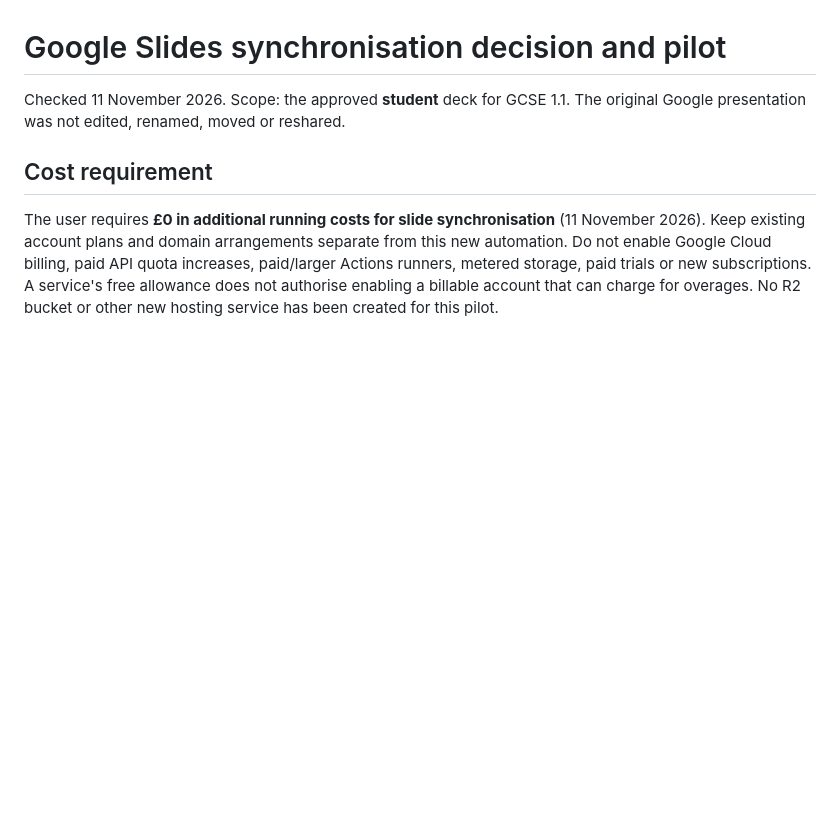
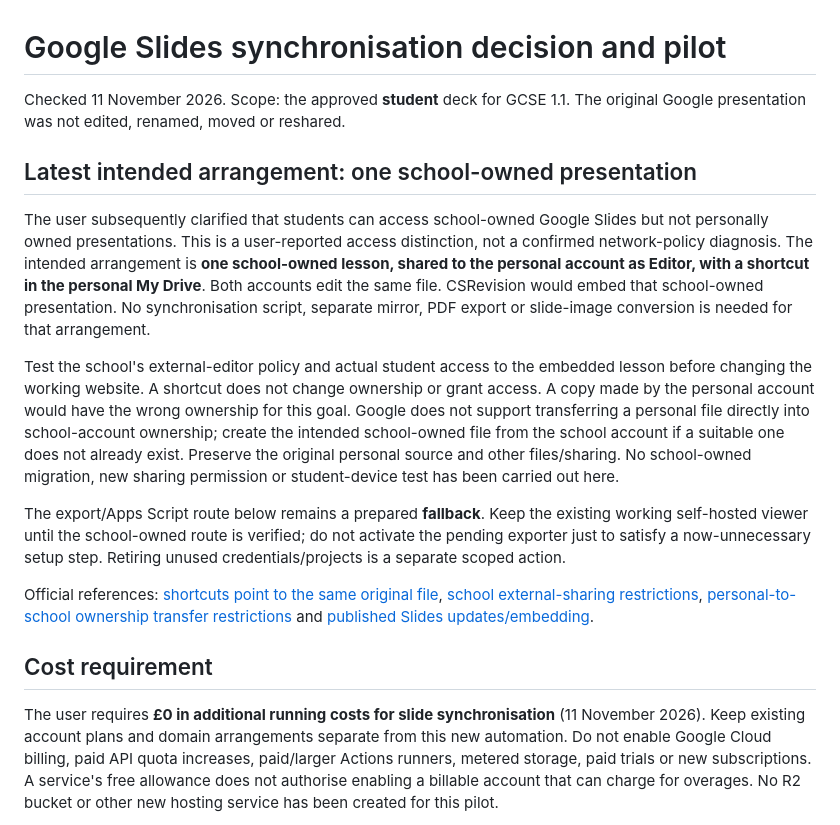
Before and after one commit to lbyearwood/concepts, a Markdown page: docs/slide-synchronisation.md, the part around the change. Rendered like a GitHub page; blank space fills up the shorter version.

```diff
--- a/docs/slide-synchronisation.md
+++ b/docs/slide-synchronisation.md
@@ -2,6 +2,35 @@
 
 Checked 11 November 2026. Scope: the approved **student** deck for GCSE 1.1.
 The original Google presentation was not edited, renamed, moved or reshared.
+
+## Latest intended arrangement: one school-owned presentation
+
+The user subsequently clarified that students can access school-owned Google
+Slides but not personally owned presentations. This is a user-reported access
+distinction, not a confirmed network-policy diagnosis. The intended arrangement
+is **one school-owned lesson, shared to the personal account as Editor, with a
+shortcut in the personal My Drive**. Both accounts edit the same file. CSRevision
+would embed that school-owned presentation. No synchronisation script, separate
+mirror, PDF export or slide-image conversion is needed for that arrangement.
+
+Test the school's external-editor policy and actual student access to the
+embedded lesson before changing the working website. A shortcut does not change
+ownership or grant access. A copy made by the personal account would have the
+wrong ownership for this goal. Google does not support transferring a personal
+file directly into school-account ownership; create the intended school-owned
+file from the school account if a suitable one does not already exist. Preserve
+the original personal source and other files/sharing. No school-owned migration,
+new sharing permission or student-device test has been carried out here.
+
+The export/Apps Script route below remains a prepared **fallback**. Keep the
+existing working self-hosted viewer until the school-owned route is verified;
+do not activate the pending exporter just to satisfy a now-unnecessary setup
+step. Retiring unused credentials/projects is a separate scoped action.
+
+Official references: [shortcuts point to the same original file](https://support.google.com/drive/answer/9700156?hl=en),
+[school external-sharing restrictions](https://support.google.com/drive/answer/7166529?hl=en),
+[personal-to-school ownership transfer restrictions](https://support.google.com/drive/answer/2494892?hl=en)
+and [published Slides updates/embedding](https://support.google.com/docs/answer/183965?hl=en).
 
 ## Cost requirement
 
```
Also changed, not shown: README.md (+7 -0 lines).
